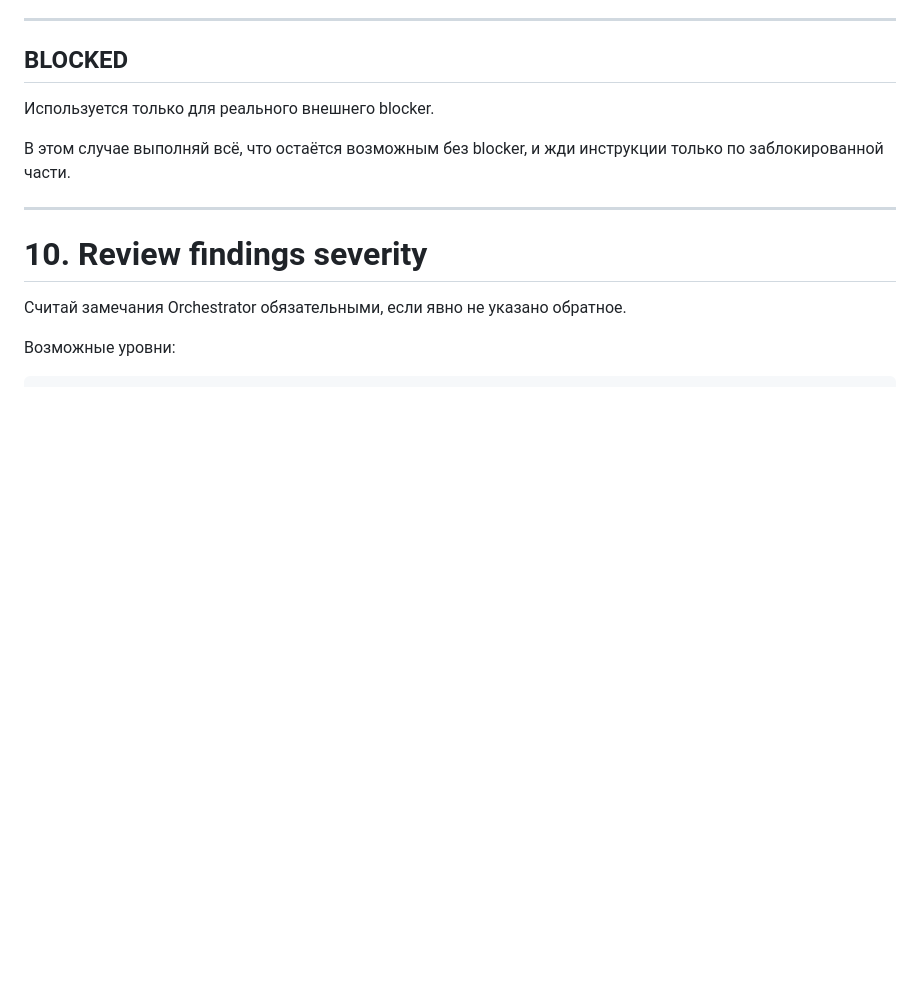
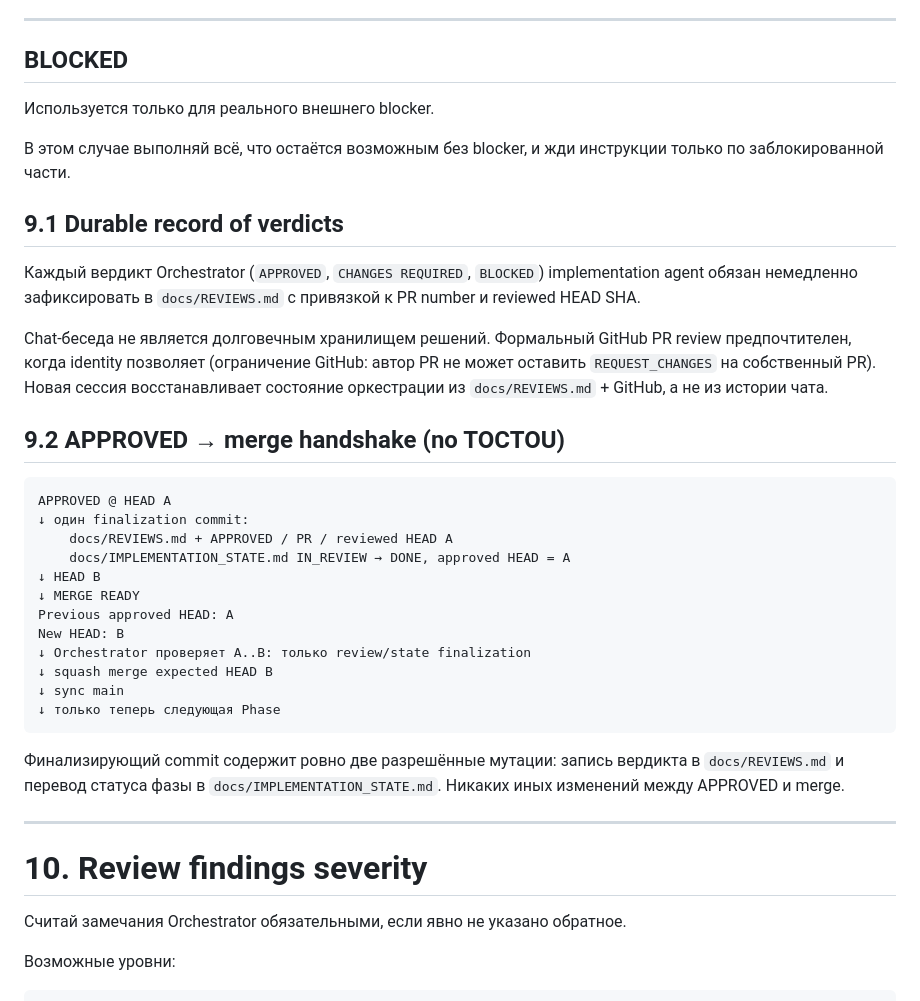
Before and after one commit to ShabanovBoris/aiinbox, a Markdown page: Оркестрационный протокол Codex → Reviewer.md, the part around the change. GitHub-like rendering; blank space fills up the shorter version.

Commit message:
docs: amend protocol with durable record and merge handshake
Per re-review verdict on 24a2b2f (one remaining MAJOR):
- protocol §9.1: verdicts must be durably recorded in docs/REVIEWS.md (PR + reviewed HEAD)
- protocol §9.2: APPROVED -> merge handshake, finalization commit with exactly two mutations
- REVIEWS.md: re-review verdict journaled (also recorded on GitHub as PR review comment)

````diff
--- a/Оркестрационный протокол Codex → Reviewer.md
+++ b/Оркестрационный протокол Codex → Reviewer.md
@@ -303,6 +303,31 @@ Orchestrator предоставит обязательные изменения.
 Используется только для реального внешнего blocker.
 
 В этом случае выполняй всё, что остаётся возможным без blocker, и жди инструкции только по заблокированной части.
+
+## 9.1 Durable record of verdicts
+
+Каждый вердикт Orchestrator (`APPROVED`, `CHANGES REQUIRED`, `BLOCKED`) implementation agent обязан немедленно зафиксировать в `docs/REVIEWS.md` с привязкой к PR number и reviewed HEAD SHA.
+
+Chat-беседа не является долговечным хранилищем решений. Формальный GitHub PR review предпочтителен, когда identity позволяет (ограничение GitHub: автор PR не может оставить `REQUEST_CHANGES` на собственный PR). Новая сессия восстанавливает состояние оркестрации из `docs/REVIEWS.md` + GitHub, а не из истории чата.
+
+## 9.2 APPROVED → merge handshake (no TOCTOU)
+
+```text
+APPROVED @ HEAD A
+↓ один finalization commit:
+    docs/REVIEWS.md + APPROVED / PR / reviewed HEAD A
+    docs/IMPLEMENTATION_STATE.md IN_REVIEW → DONE, approved HEAD = A
+↓ HEAD B
+↓ MERGE READY
+Previous approved HEAD: A
+New HEAD: B
+↓ Orchestrator проверяет A..B: только review/state finalization
+↓ squash merge expected HEAD B
+↓ sync main
+↓ только теперь следующая Phase
+```
+
+Финализирующий commit содержит ровно две разрешённые мутации: запись вердикта в `docs/REVIEWS.md` и перевод статуса фазы в `docs/IMPLEMENTATION_STATE.md`. Никаких иных изменений между APPROVED и merge.
 
 ---
 
````
Also changed, not shown: docs/REVIEWS.md (+13 -0 lines).
